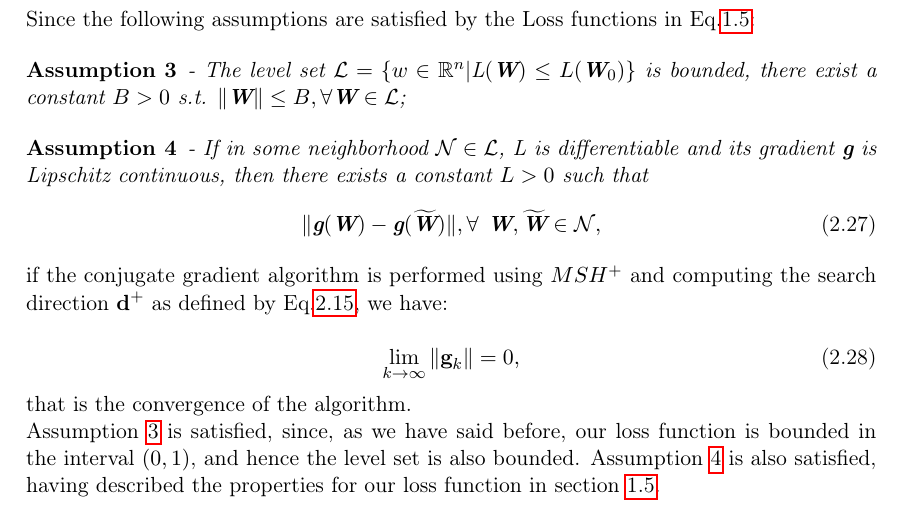
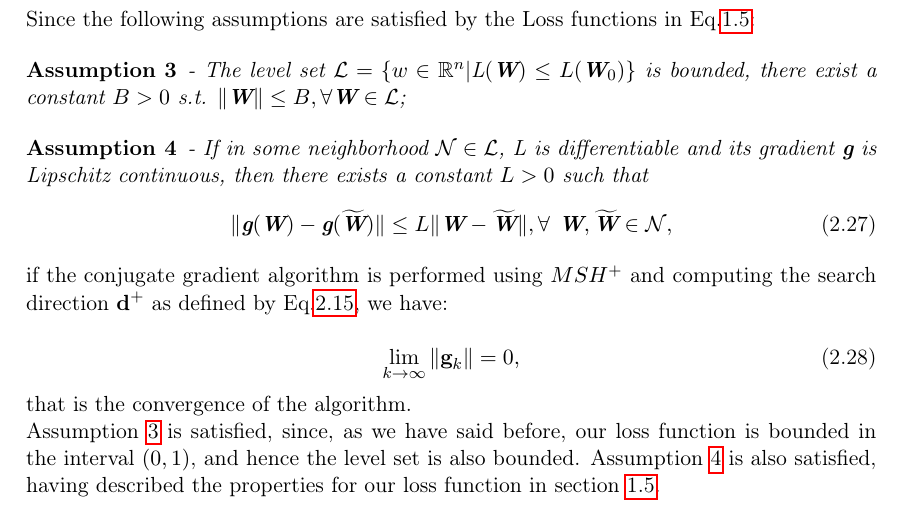
Before and after one commit to germz01/CMLDA, a LaTeX document (report/main.tex, which reads report/chapters/2/2.tex): part of page 16 of 36, cut so that both start at the same text. Compiled offline with pdfLaTeX.

Commit message:
mistake corrected in cpt 2

```diff
--- a/report/chapters/2/2.tex
+++ b/report/chapters/2/2.tex
@@ -453,7 +453,7 @@
 				If in some neighborhood $\mathcal{N} \in \mathcal{L}$, \textit{L} is differentiable and its gradient \textbf{g} is Lipschitz continuous, then there exists a constant $ L > 0 $ such that
 				\begin{equation}
 				\label{ass2}
-				  \|\textbf{g}(\textbf{W})-\textbf{g}(\widetilde{\textbf{W}})\|, \forall \textbf{ W},\widetilde{\textbf{W}} \in \mathcal{N},
+				  \|\textbf{g}(\textbf{W})-\textbf{g}(\widetilde{\textbf{W}})\| \leq L\|\textbf{W}-\widetilde{\textbf{W}}\|, \forall \textbf{ W},\widetilde{\textbf{W}} \in \mathcal{N},
 				\end{equation}
 			\end{asu}
 			if the conjugate gradient algorithm is performed using $MSH^+$ and computing the search direction $\textbf{d}^+$ as defined by Eq.\ref{mod_dir}, we have:
```
Also changed, not shown: report/main.pdf.
